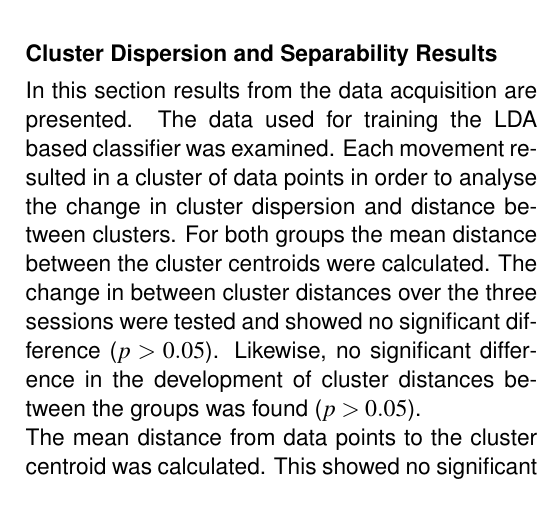
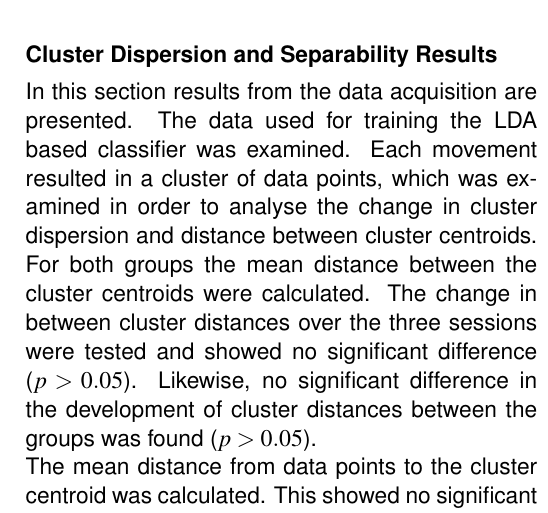
Before and after one commit to oliverDam/8semester-projekt, a LaTeX thesis (main_Paper_Final.tex, which reads contents/zxPaper/ResultsPaper.tex): part of one column of page 10 of 13, cut so that both start at the same text. Compiled offline with pdfLaTeX.

Commit message:
midre rettelse i results paper

```diff
--- a/contents/zxPaper/ResultsPaper.tex
+++ b/contents/zxPaper/ResultsPaper.tex
@@ -68,11 +68,11 @@ No significant difference in the total number of repetitions was found between s
 Similar results were yielded for both groups when comparing the subjects' ability to reach the different contraction levels between sessions ($p > 0.05$).\\
 %Friedmans test was applied to examine if there was a development in the ability to reach the different contraction levels within the three training sessions. A p-value of $p > 0.05$ was found for both groups, with the Tukey-Kramer correction yielding $p > 0.05$ for the comparison of the three sessions, meaning there was no change in ability to reach different intensities.
 No difference was found, when comparing the two groups' ability to reach different intensities during training, either ($p > 0.05$).
-Comparing the ability to perform different movements during the training showed no significant difference between the three sessions  for both groups ($p > 0.05$).\\ %, with the Tukey-Kramer correction resulting in $p > 0.05$ between all sessions for both the test and control group, meaning there was no development in ability to reach specific positions.
+Comparing the ability to perform different movements during the training showed no significant difference between the three sessions for both groups ($p > 0.05$).\\ %, with the Tukey-Kramer correction resulting in $p > 0.05$ between all sessions for both the test and control group, meaning there was no development in ability to reach specific positions.
 A significant difference ($p < 0.05$) was found between the test and control groups ability to reach the closed hand movement, with a mean of $26.8 \pm13.5$ number of repetitions for the test group and $38 \pm12.2$ for the control group. No significant difference was found for any of the other movements when comparing the two groups ($p > 0.05$).
 
 \subsubsection*{Cluster Dispersion and Separability Results}
-In this section results from the data acquisition are presented. The data used for training the LDA based classifier was examined. Each movement resulted in a cluster of data points in order to analyse the change in cluster dispersion and distance between clusters.
+In this section results from the data acquisition are presented. The data used for training the LDA based classifier was examined. Each movement resulted in a cluster of data points, which was examined in order to analyse the change in cluster dispersion and distance between cluster centroids.
 For both groups the mean distance between the cluster centroids were calculated. The change in between cluster distances over the three sessions were tested and showed no significant difference ($p > 0.05$). Likewise, no significant difference in the development of cluster distances between the groups was found ($p > 0.05$).\\
 The mean distance from data points to the cluster centroid was calculated. This showed no significant difference for the test group ($p > 0.05$), but a significant difference was found for the control group ($p < 0.05$). The Tukey-Kramer correction showed the significant difference was between session one and three ($p < 0.05$), where the mean for session one was $502.02 \pm 274.88$, and session three was $323.43 \pm 171.13$. The comparison between groups showed that the control group achieved a significant improvement of within cluster distances compared to the test group in session three ($p < 0.05$), where the test group had a mean distance within clusters of $584.34 \pm 250.02$, while the control group had $323.43 \pm 171.13$.
 %\end{multicols}
```
Also changed, not shown: contents/zxPaper/ResultsPaper.tex (2 more changed lines).
